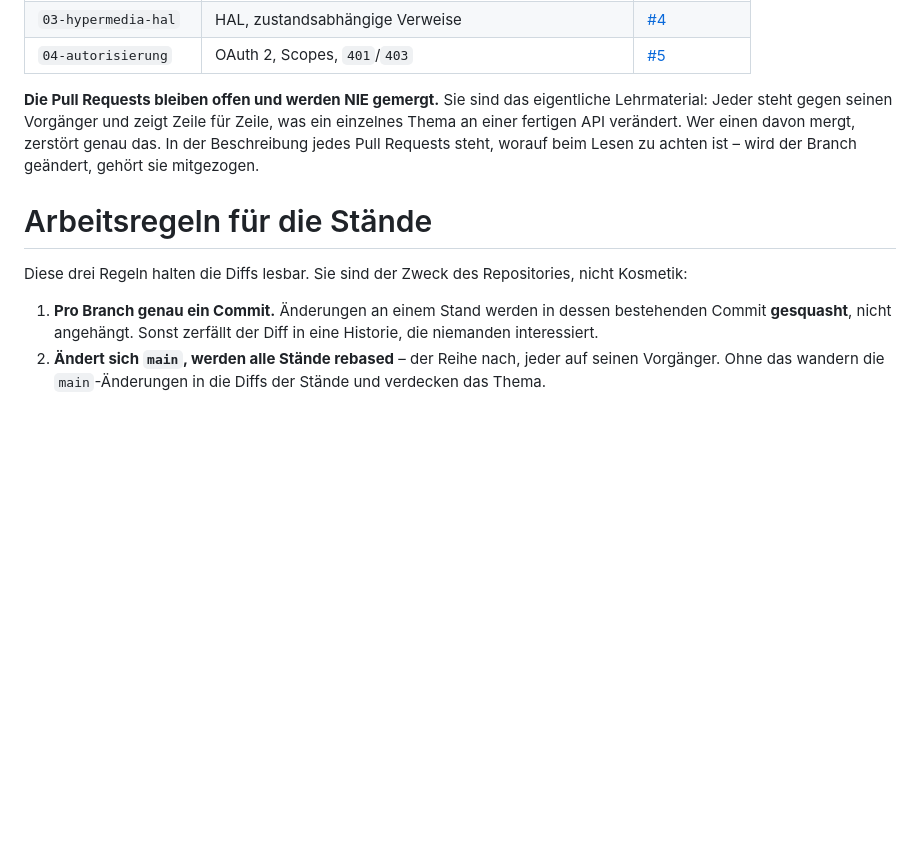
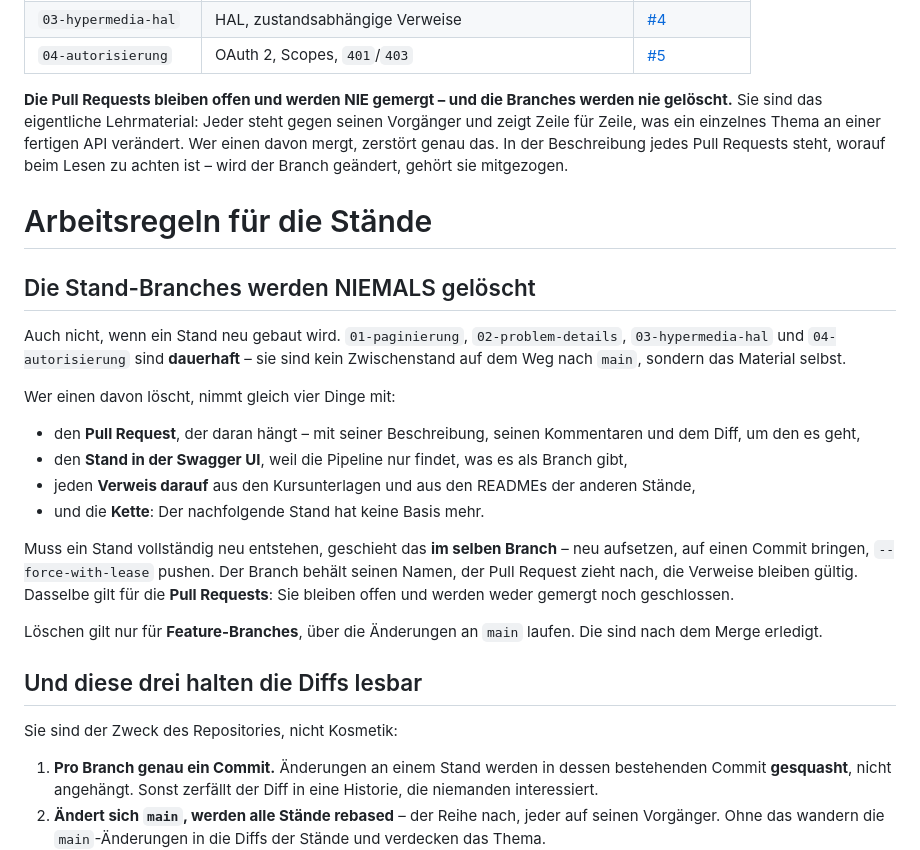
Before and after one commit to atvantage-academy/sample-customer-api, a Markdown page: AGENTS.md, the part around the change. GitHub-like rendering; blank space fills up the shorter version.

Commit message:
Hält fest, dass die Stand-Branches nie gelöscht werden
Auch nicht, wenn ein Stand neu gebaut wird. Ein gelöschter Branch nimmt den
Pull Request samt Beschreibung und Kommentaren mit, verschwindet aus der
Swagger UI, entwertet jeden Verweis aus den Kursunterlagen und nimmt dem
nachfolgenden Stand die Basis.

Muss ein Stand neu entstehen, geschieht das im selben Branch: neu
aufsetzen, auf einen Commit bringen, mit --force-with-lease pushen.

Co-Authored-By: Claude Opus 5 (1M context) <noreply@anthropic.com>

```diff
--- a/AGENTS.md
+++ b/AGENTS.md
@@ -86,16 +86,42 @@ main ──► 01-paginierung ──► 02-problem-details ──► 03-hypermed
 | `03-hypermedia-hal` | HAL, zustandsabhängige Verweise | [#4](https://github.com/atvantage-academy/sample-customer-api/pull/4) |
 | `04-autorisierung` | OAuth 2, Scopes, `401`/`403` | [#5](https://github.com/atvantage-academy/sample-customer-api/pull/5) |
 
-**Die Pull Requests bleiben offen und werden NIE gemergt.** Sie sind das
-eigentliche Lehrmaterial: Jeder steht gegen seinen Vorgänger und zeigt Zeile für
+**Die Pull Requests bleiben offen und werden NIE gemergt – und die Branches
+werden nie gelöscht.** Sie sind das eigentliche Lehrmaterial: Jeder steht gegen seinen Vorgänger und zeigt Zeile für
 Zeile, was ein einzelnes Thema an einer fertigen API verändert. Wer einen davon
 mergt, zerstört genau das. In der Beschreibung jedes Pull Requests steht, worauf
 beim Lesen zu achten ist – wird der Branch geändert, gehört sie mitgezogen.
 
 # Arbeitsregeln für die Stände
 
-Diese drei Regeln halten die Diffs lesbar. Sie sind der Zweck des Repositories,
-nicht Kosmetik:
+## Die Stand-Branches werden NIEMALS gelöscht
+
+Auch nicht, wenn ein Stand neu gebaut wird. `01-paginierung`,
+`02-problem-details`, `03-hypermedia-hal` und `04-autorisierung` sind **dauerhaft**
+– sie sind kein Zwischenstand auf dem Weg nach `main`, sondern das Material selbst.
+
+Wer einen davon löscht, nimmt gleich vier Dinge mit:
+
+- den **Pull Request**, der daran hängt – mit seiner Beschreibung, seinen
+  Kommentaren und dem Diff, um den es geht,
+- den **Stand in der Swagger UI**, weil die Pipeline nur findet, was es als Branch
+  gibt,
+- jeden **Verweis darauf** aus den Kursunterlagen und aus den READMEs der anderen
+  Stände,
+- und die **Kette**: Der nachfolgende Stand hat keine Basis mehr.
+
+Muss ein Stand vollständig neu entstehen, geschieht das **im selben Branch** –
+neu aufsetzen, auf einen Commit bringen, `--force-with-lease` pushen. Der Branch
+behält seinen Namen, der Pull Request zieht nach, die Verweise bleiben gültig.
+Dasselbe gilt für die **Pull Requests**: Sie bleiben offen und werden weder
+gemergt noch geschlossen.
+
+Löschen gilt nur für **Feature-Branches**, über die Änderungen an `main` laufen.
+Die sind nach dem Merge erledigt.
+
+## Und diese drei halten die Diffs lesbar
+
+Sie sind der Zweck des Repositories, nicht Kosmetik:
 
 1. **Pro Branch genau ein Commit.** Änderungen an einem Stand werden in dessen
    bestehenden Commit **gesquasht**, nicht angehängt. Sonst zerfällt der Diff in
```
